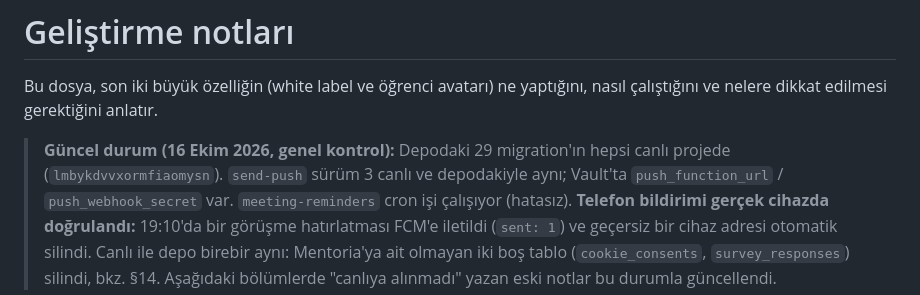
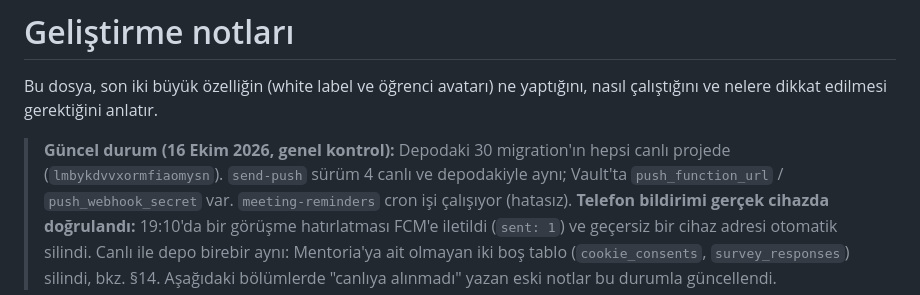
Before and after one commit to mfurkandmr/mentoria, a Markdown page: NOTLAR.md, the part around the change. Drawn GitHub-style.

Commit message:
NOTLAR: hata defteri ve veli raporu canlıda, send-push v4
Co-Authored-By: Claude Opus 5.5 <noreply@anthropic.com>

```diff
--- a/NOTLAR.md
+++ b/NOTLAR.md
@@ -3,8 +3,8 @@
 Bu dosya, son iki büyük özelliğin (white label ve öğrenci avatarı) ne yaptığını,
 nasıl çalıştığını ve nelere dikkat edilmesi gerektiğini anlatır.
 
-> **Güncel durum (16 Ekim 2026, genel kontrol):** Depodaki 29 migration'ın
-> hepsi canlı projede (`lmbykdvvxormfiaomysn`). `send-push` sürüm 3 canlı ve
+> **Güncel durum (16 Ekim 2026, genel kontrol):** Depodaki 30 migration'ın
+> hepsi canlı projede (`lmbykdvvxormfiaomysn`). `send-push` sürüm 4 canlı ve
 > depodakiyle aynı; Vault'ta `push_function_url` / `push_webhook_secret` var.
 > `meeting-reminders` cron işi çalışıyor (hatasız). **Telefon bildirimi gerçek
 > cihazda doğrulandı:** 19:10'da bir görüşme hatırlatması FCM'e iletildi
```
